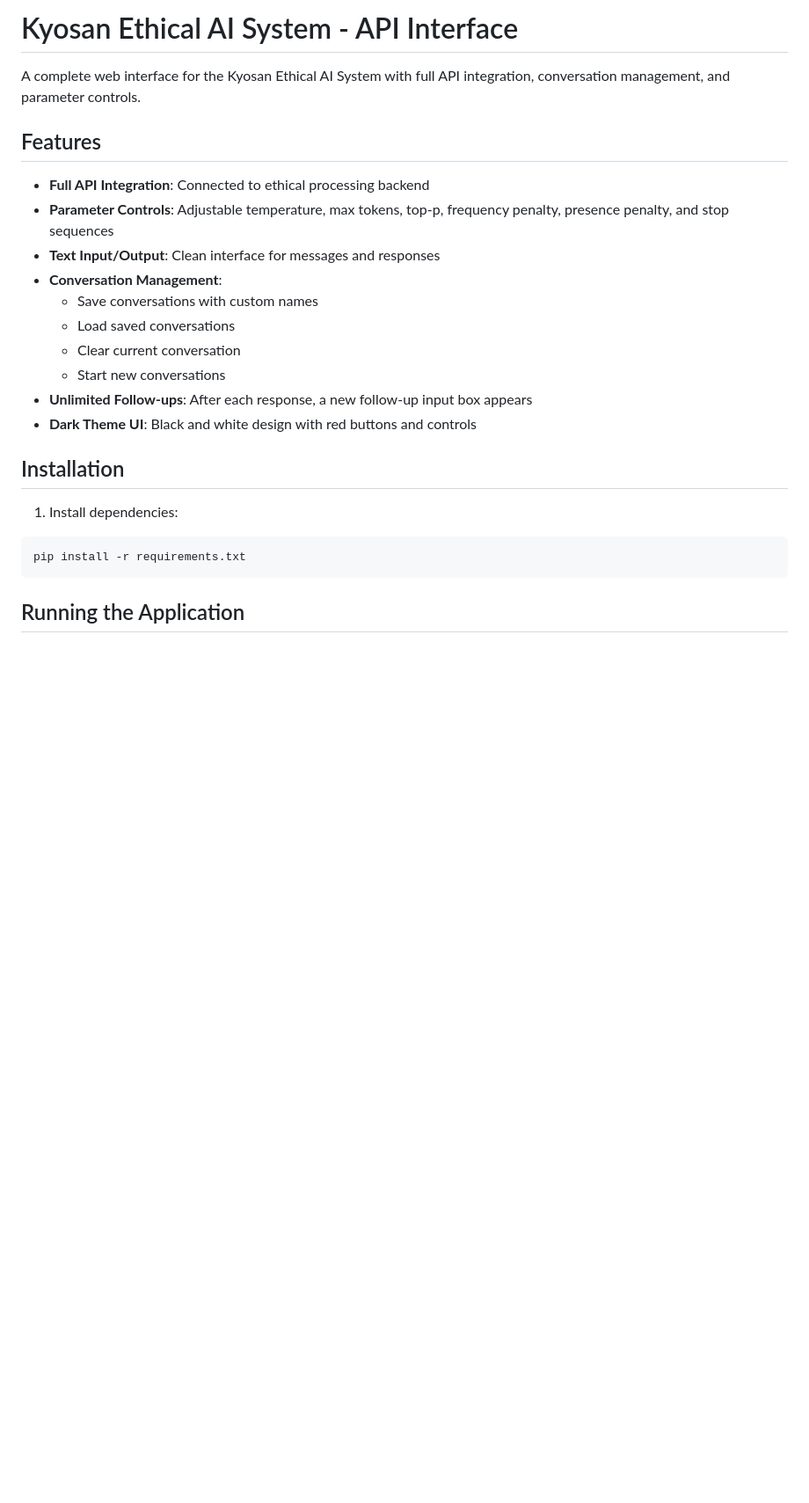
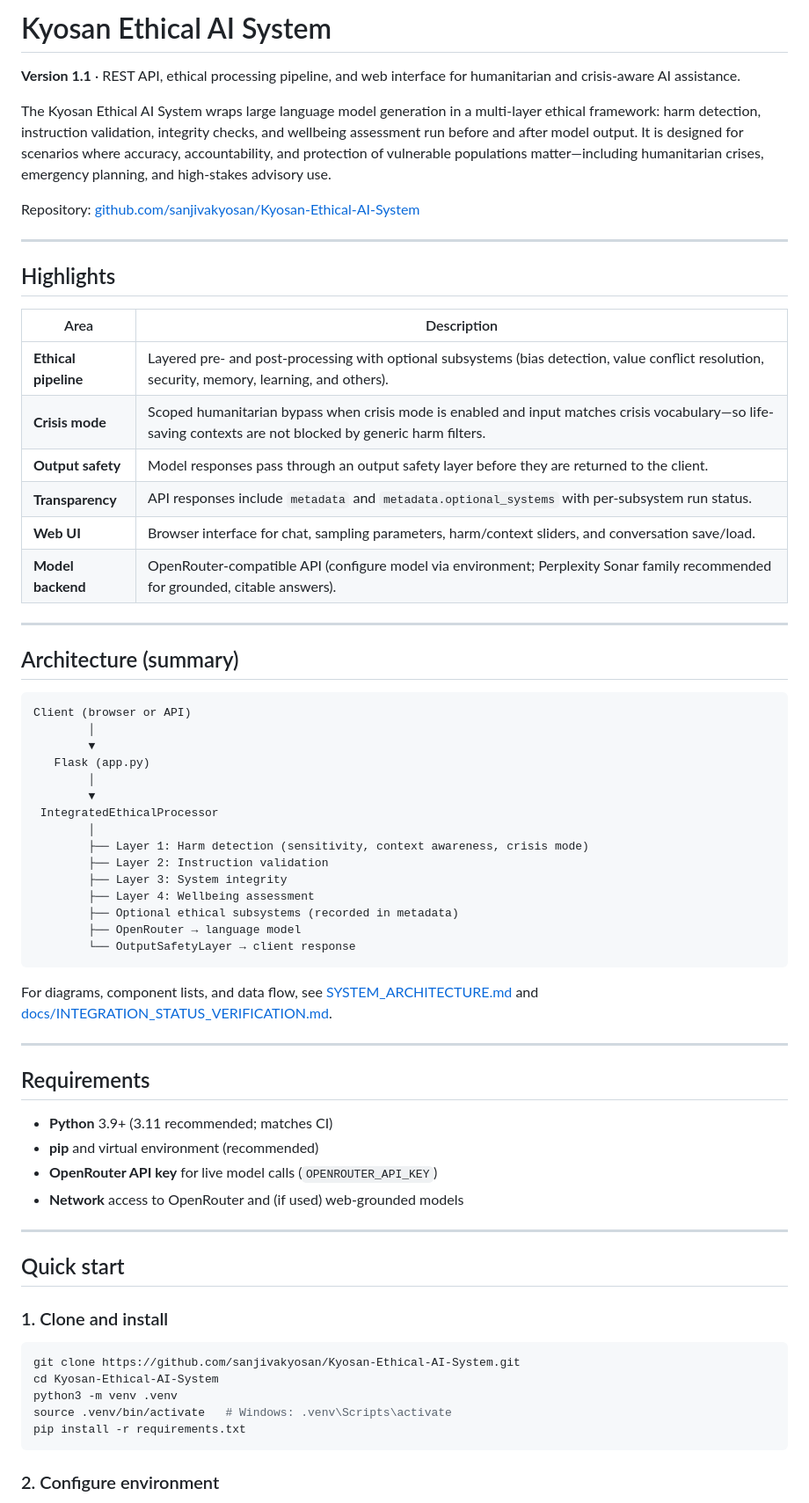
Before and after one commit to sanjivakyosan/Kyosan-Ethical-AI-System, a Markdown page: README.md, the part around one of its changes. Shown at 88% size. Drawn GitHub-style; blank space fills up the shorter version.

````diff
--- a/README.md
+++ b/README.md
@@ -1,26 +1,70 @@
-# Kyosan Ethical AI System - API Interface
+# Kyosan Ethical AI System
 
-A complete web interface for the Kyosan Ethical AI System with full API integration, conversation management, and parameter controls.
+**Version 1.1** · REST API, ethical processing pipeline, and web interface for humanitarian and crisis-aware AI assistance.
 
-## Features
+The Kyosan Ethical AI System wraps large language model generation in a multi-layer ethical framework: harm detection, instruction validation, integrity checks, and wellbeing assessment run before and after model output. It is designed for scenarios where accuracy, accountability, and protection of vulnerable populations matter—including humanitarian crises, emergency planning, and high-stakes advisory use.
 
-- **Full API Integration**: Connected to ethical processing backend
-- **Parameter Controls**: Adjustable temperature, max tokens, top-p, frequency penalty, presence penalty, and stop sequences
-- **Text Input/Output**: Clean interface for messages and responses
-- **Conversation Management**:
-  - Save conversations with custom names
-  - Load saved conversations
-  - Clear current conversation
-  - Start new conversations
-- **Unlimited Follow-ups**: After each response, a new follow-up input box appears
-- **Dark Theme UI**: Black and white design with red buttons and controls
+Repository: [github.com/sanjivakyosan/Kyosan-Ethical-AI-System](https://github.com/sanjivakyosan/Kyosan-Ethical-AI-System)
 
-## Installation
+---
 
-1. Install dependencies:
+## Highlights
+
+| Area | Description |
+|------|-------------|
+| **Ethical pipeline** | Layered pre- and post-processing with optional subsystems (bias detection, value conflict resolution, security, memory, learning, and others). |
+| **Crisis mode** | Scoped humanitarian bypass when crisis mode is enabled and input matches crisis vocabulary—so life-saving contexts are not blocked by generic harm filters. |
+| **Output safety** | Model responses pass through an output safety layer before they are returned to the client. |
+| **Transparency** | API responses include `metadata` and `metadata.optional_systems` with per-subsystem run status. |
+| **Web UI** | Browser interface for chat, sampling parameters, harm/context sliders, and conversation save/load. |
+| **Model backend** | OpenRouter-compatible API (configure model via environment; Perplexity Sonar family recommended for grounded, citable answers). |
+
+---
+
+## Architecture (summary)
+
+```
+Client (browser or API)
+        │
+        ▼
+   Flask (app.py)
+        │
+        ▼
+ IntegratedEthicalProcessor
+        │
+        ├── Layer 1: Harm detection (sensitivity, context awareness, crisis mode)
+        ├── Layer 2: Instruction validation
+        ├── Layer 3: System integrity
+        ├── Layer 4: Wellbeing assessment
+        ├── Optional ethical subsystems (recorded in metadata)
+        ├── OpenRouter → language model
+        └── OutputSafetyLayer → client response
+```
+
+For diagrams, component lists, and data flow, see [SYSTEM_ARCHITECTURE.md](SYSTEM_ARCHITECTURE.md) and [docs/INTEGRATION_STATUS_VERIFICATION.md](docs/INTEGRATION_STATUS_VERIFICATION.md).
+
+---
+
+## Requirements
+
+- **Python** 3.9+ (3.11 recommended; matches CI)
+- **pip** and virtual environment (recommended)
+- **OpenRouter API key** for live model calls (`OPENROUTER_API_KEY`)
+- **Network** access to OpenRouter and (if used) web-grounded models
+
+---
+
+## Quick start
+
+### 1. Clone and install
+
 ```bash
+git clone https://github.com/sanjivakyosan/Kyosan-Ethical-AI-System.git
+cd Kyosan-Ethical-AI-System
+python3 -m venv .venv
+source .venv/bin/activate   # Windows: .venv\Scripts\activate
 pip install -r requirements.txt
 ```
 
-## Running the Application
+### 2. Configure environment
 
````
Also changed, not shown: other parts of README.md (+120 -44 lines).
